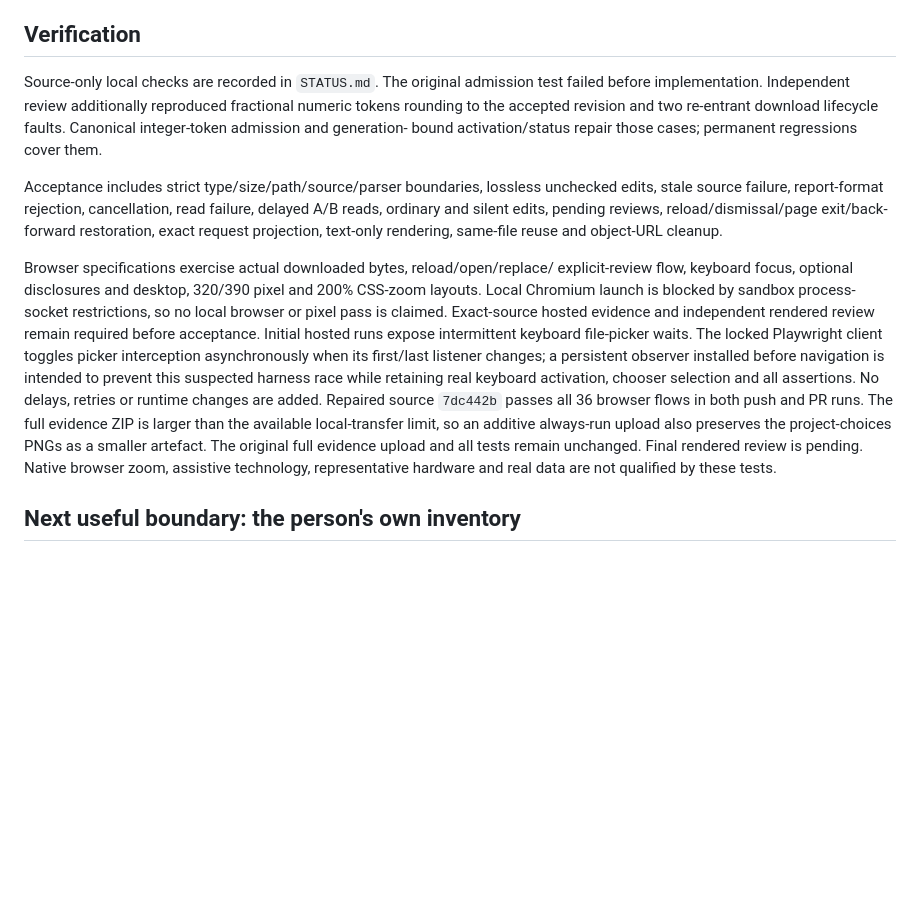
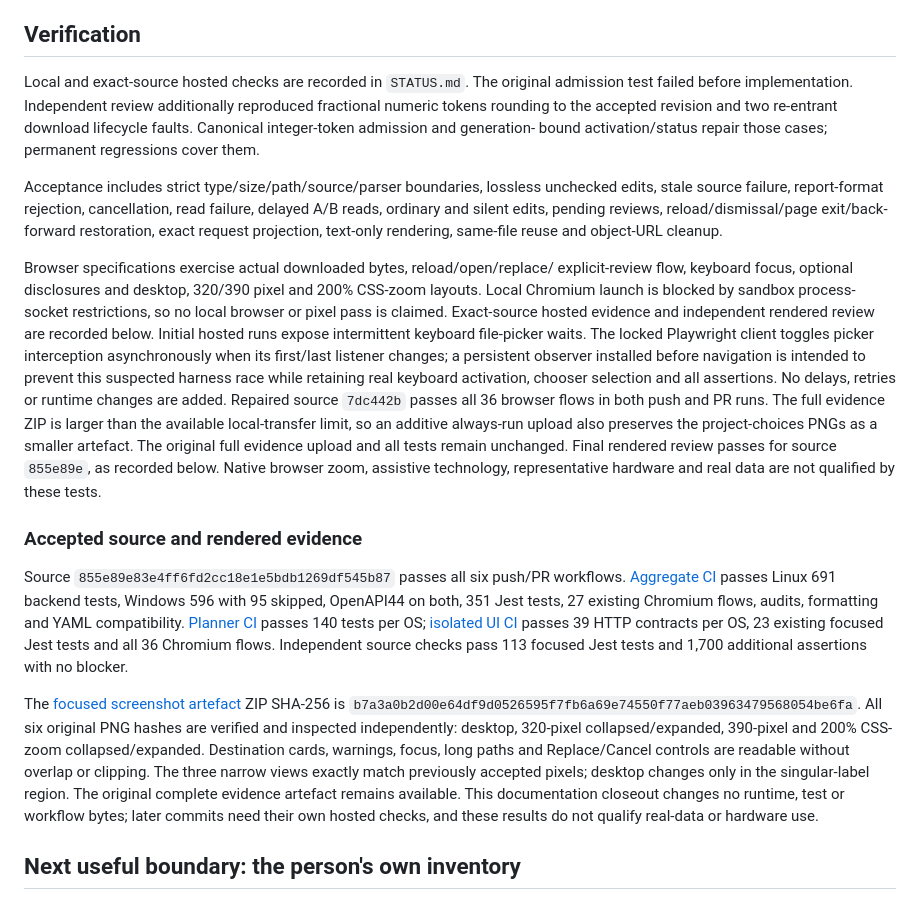
Before and after one commit to krahd/disk_organiser, a Markdown page: docs/drive-administration/PROJECT-CHOICES.md, the part around the change. GitHub-like rendering; blank space fills up the shorter version.

Commit message:
Record accepted Aurora project choices source and visual evidence
Document exact-head hosted checks, independent source/pixel review, preserved complete artifacts and remaining synthetic-only limits. Keep all runtime, test and workflow blobs unchanged.

```diff
--- a/docs/drive-administration/PROJECT-CHOICES.md
+++ b/docs/drive-administration/PROJECT-CHOICES.md
@@ -108,7 +108,7 @@ deliberate saves and same-file reopen are supported.
 
 ## Verification
 
-Source-only local checks are recorded in `STATUS.md`. The original admission
+Local and exact-source hosted checks are recorded in `STATUS.md`. The original admission
 test failed before implementation. Independent review additionally reproduced
 fractional numeric tokens rounding to the accepted revision and two re-entrant
 download lifecycle faults. Canonical integer-token admission and generation-
@@ -124,7 +124,7 @@ Browser specifications exercise actual downloaded bytes, reload/open/replace/
 explicit-review flow, keyboard focus, optional disclosures and desktop, 320/390
 pixel and 200% CSS-zoom layouts. Local Chromium launch is blocked by sandbox process-socket restrictions, so no
 local browser or pixel pass is claimed. Exact-source hosted evidence and independent
-rendered review remain required before acceptance. Initial hosted runs expose intermittent keyboard file-picker waits. The locked
+rendered review are recorded below. Initial hosted runs expose intermittent keyboard file-picker waits. The locked
 Playwright client toggles picker interception asynchronously when its first/last
 listener changes; a persistent observer installed before navigation is intended
 to prevent this suspected harness race while retaining real keyboard activation, chooser selection and all
@@ -132,9 +132,32 @@ assertions. No delays, retries or runtime changes are added. Repaired source `7d
 passes all 36 browser flows in both push and PR runs. The full evidence ZIP is
 larger than the available local-transfer limit, so an additive always-run upload
 also preserves the project-choices PNGs as a smaller artefact. The original full
-evidence upload and all tests remain unchanged. Final rendered review is pending. Native browser zoom,
+evidence upload and all tests remain unchanged. Final rendered review passes for source `855e89e`, as recorded below. Native browser zoom,
 assistive technology, representative hardware and real data are not qualified
 by these tests.
+
+### Accepted source and rendered evidence
+
+Source `855e89e83e4ff6fd2cc18e1e5bdb1269df545b87` passes all six push/PR
+workflows. [Aggregate CI](https://github.com/krahd/disk_organiser/actions/runs/37888897915)
+passes Linux 691 backend tests, Windows 596 with 95 skipped, OpenAPI44 on both,
+351 Jest tests, 27 existing Chromium flows, audits, formatting and YAML
+compatibility. [Planner CI](https://github.com/krahd/disk_organiser/actions/runs/37888897910)
+passes 140 tests per OS; [isolated UI CI](https://github.com/krahd/disk_organiser/actions/runs/37888897923)
+passes 39 HTTP contracts per OS, 23 existing focused Jest tests and all 36
+Chromium flows. Independent source checks pass 113 focused Jest tests and
+1,700 additional assertions with no blocker.
+
+The [focused screenshot artefact](https://github.com/krahd/disk_organiser/actions/runs/37888897923/artifacts/11597411945)
+ZIP SHA-256 is `b7a3a0b2d00e64df9d0526595f7fb6a69e74550f77aeb03963479568054be6fa`.
+All six original PNG hashes are verified and inspected independently: desktop,
+320-pixel collapsed/expanded, 390-pixel and 200% CSS-zoom collapsed/expanded.
+Destination cards, warnings, focus, long paths and Replace/Cancel controls are
+readable without overlap or clipping. The three narrow views exactly match
+previously accepted pixels; desktop changes only in the singular-label region.
+The original complete evidence artefact remains available. This documentation
+closeout changes no runtime, test or workflow bytes; later commits need their
+own hosted checks, and these results do not qualify real-data or hardware use.
 
 ## Next useful boundary: the person's own inventory
 
```
Also changed, not shown: STATUS.md (+7 -5 lines).
